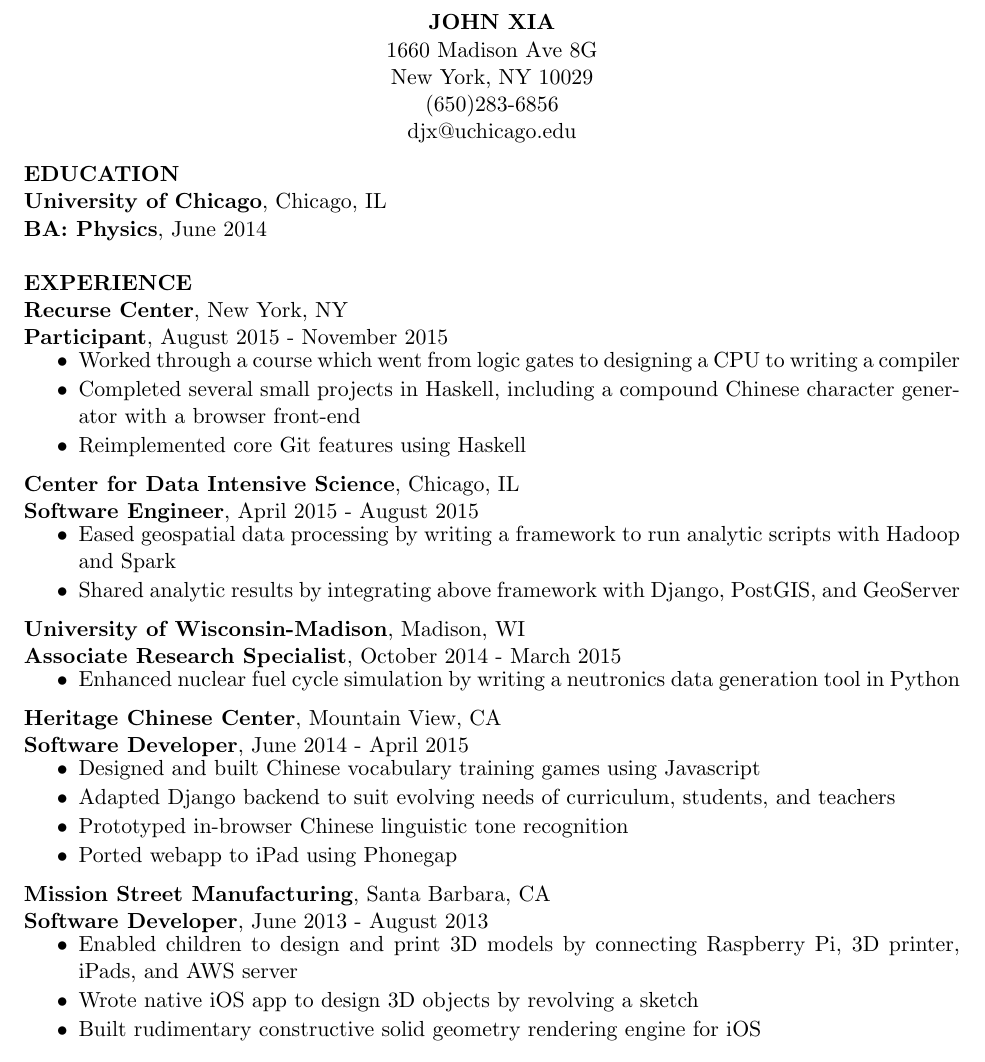
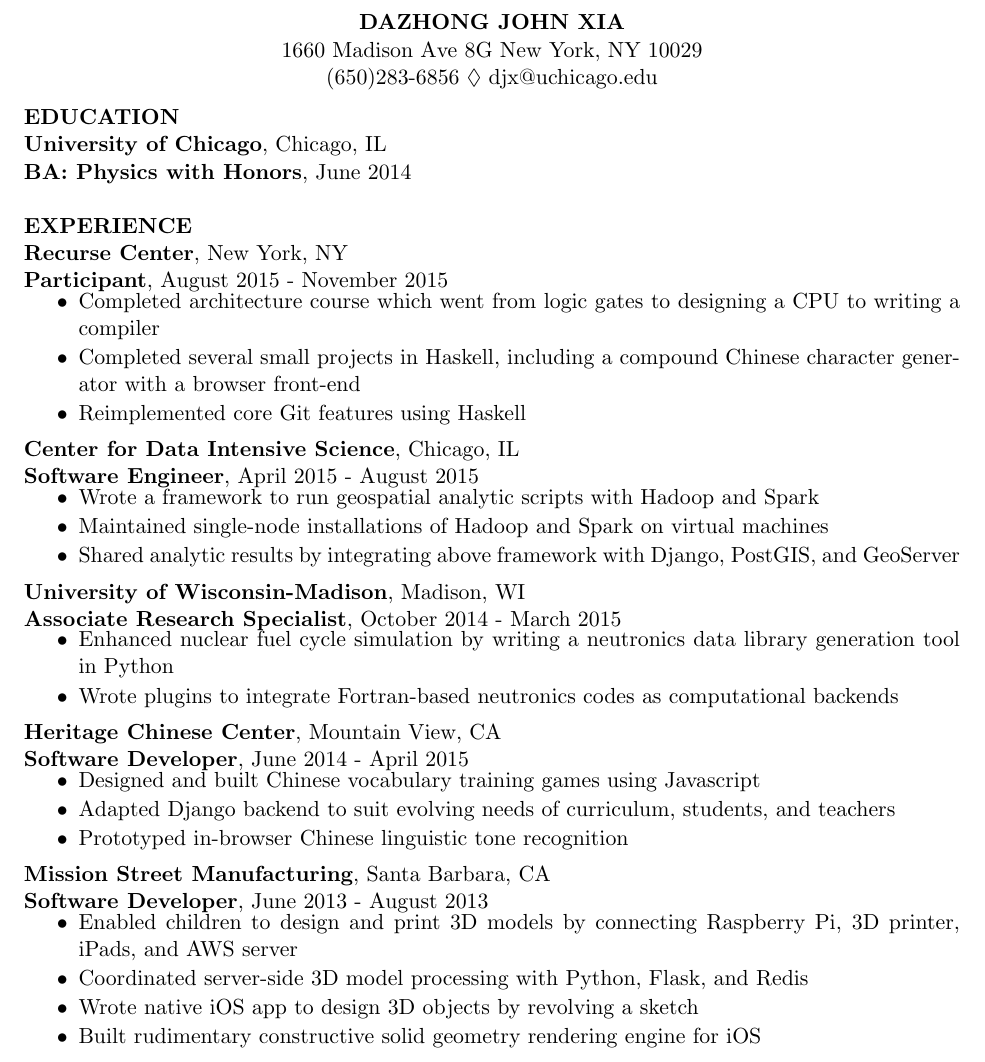
Before and after one commit to jdangerx/jobs, a LaTeX CV (resume.tex): part of the page, cut so that both start at the same text. Compiled offline with pdfLaTeX.

Commit message:
update resume

```diff
--- a/resume.tex
+++ b/resume.tex
@@ -10,25 +10,25 @@
 \documentclass[11pt]{article}
 \usepackage[margin=1in]{geometry}
 \usepackage{setspace}
+\usepackage{amssymb}
 \singlespace
 \begin{document}
 \begin{center}
-  \textbf{JOHN XIA}\\
-  1660 Madison Ave 8G\\
+  \textbf{DAZHONG JOHN XIA}\\
+  1660 Madison Ave 8G
   New York, NY 10029\\
-  (650)283-6856 \\
-  djx@uchicago.edu
+  (650)283-6856 $\lozenge$ djx@uchicago.edu
 \end{center}
 \textbf{EDUCATION} \\
 \textbf{University of Chicago}, Chicago, IL \\
-\textbf{BA: Physics}, June 2014 \\ \\
+\textbf{BA: Physics with Honors}, June 2014 \\ \\
 %% \textbf{GPA:} 3.56/4.00 \\
 \noindent{\textbf{EXPERIENCE}} \\
 \noindent\textbf{Recurse Center}, New York, NY \\
 \textbf{Participant}, August 2015 - November 2015
 \begin{tightlist}
 
-  \item Worked through a course which went from logic gates to
+  \item Completed architecture course which went from logic gates to
   designing a CPU to writing a compiler
 
   \item Completed several small projects in Haskell, including a
@@ -41,8 +41,11 @@
 \textbf{Software Engineer}, April 2015 - August 2015
 \begin{tightlist}
 
-  \item Eased geospatial data processing by writing a framework to run
-  analytic scripts with Hadoop and Spark
+  \item Wrote a framework to run geospatial analytic scripts with
+  Hadoop and Spark
+
+  \item Maintained single-node installations of Hadoop and Spark on
+  virtual machines
 
   \item Shared analytic results by integrating above framework with
   Django, PostGIS, and GeoServer
@@ -53,7 +56,10 @@
 \begin{tightlist}
 
   \item Enhanced nuclear fuel cycle simulation by writing a neutronics
-  data generation tool in Python
+  data library generation tool in Python
+
+  \item Wrote plugins to integrate Fortran-based neutronics codes as
+  computational backends
 
 \end{tightlist}
 \textbf{Heritage Chinese Center}, Mountain View, CA \\
@@ -70,7 +76,7 @@
 
   %% \item Installed and administered PostgreSQL database on AWS server
 
-  \item Ported webapp to iPad using Phonegap
+  %% \item Ported webapp to iPad using Phonegap
 
 \end{tightlist}
 \textbf{Mission Street Manufacturing}, Santa Barbara, CA \\
@@ -80,7 +86,8 @@
   \item Enabled children to design and print 3D models by connecting
   Raspberry Pi, 3D printer, iPads, and AWS server
 
-  %% \item Created 3D models on server by extruding input from mobile app
+  \item Coordinated server-side 3D model processing with Python,
+  Flask, and Redis
 
   \item Wrote native iOS app to design 3D objects by revolving a sketch
 
```
Also changed, not shown: resume.pdf.
